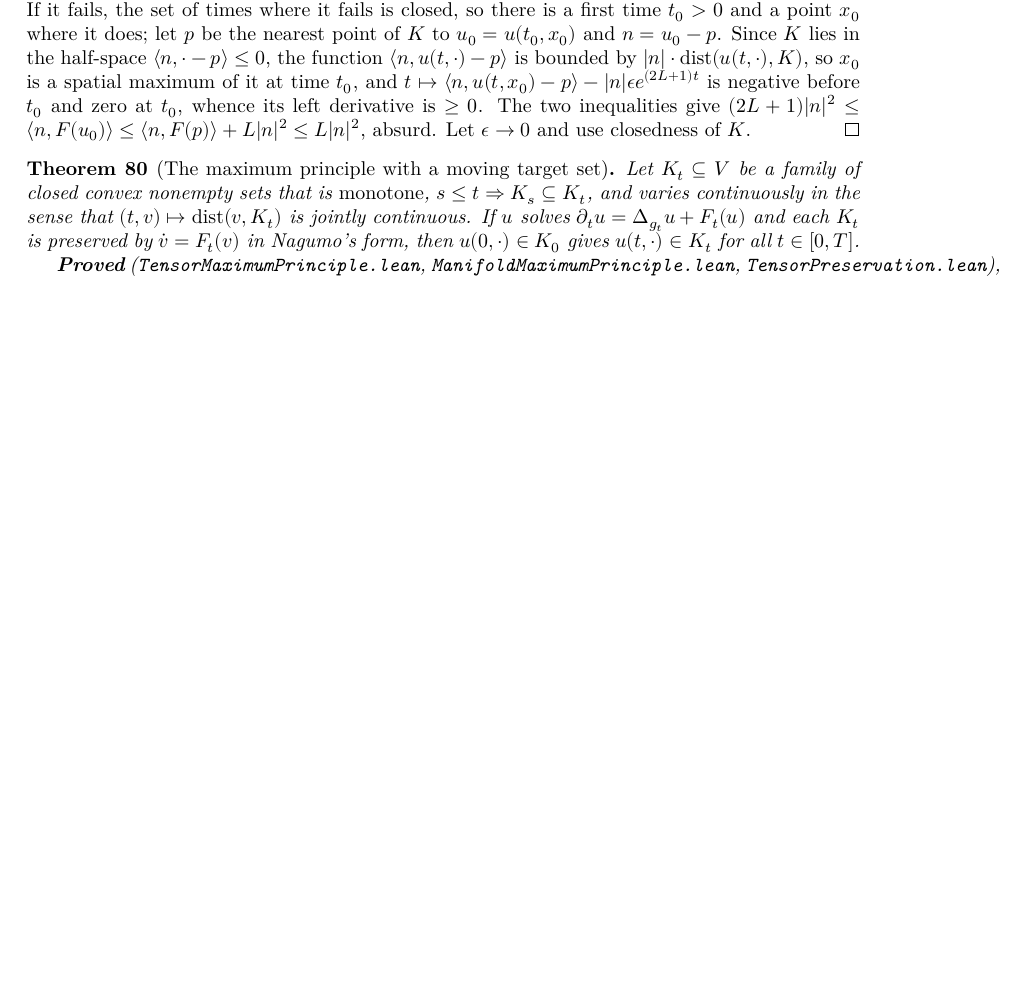
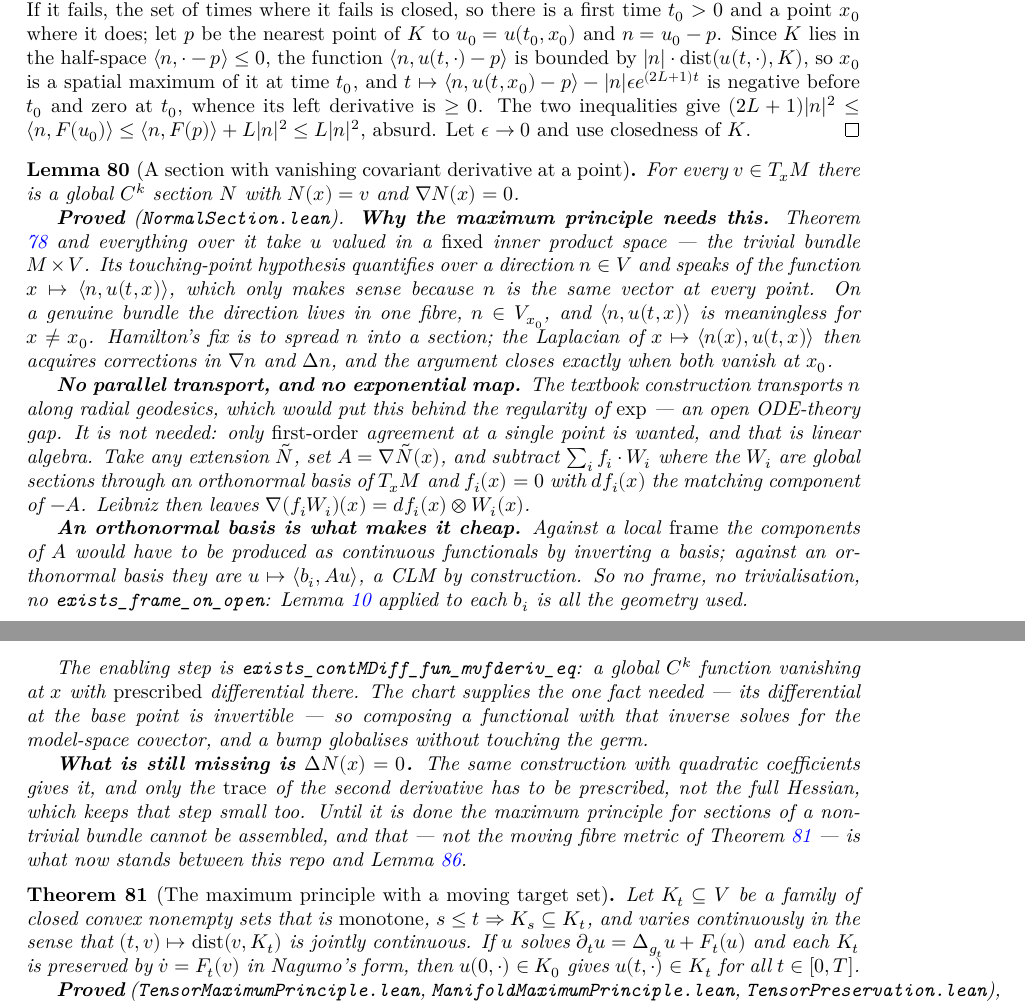
Before and after one commit to korbonits/ricci-flow-blueprint, a LaTeX thesis (blueprint/src/print.tex, which reads blueprint/src/content.tex): part of page 38 of 56 before the commit and two parts of pages 38 and 39 of 56 after it, the two joined at a grey line, cut so that both start at the same text, the shorter picture padded with empty space. Compiled offline with XeLaTeX.

Commit message:
Sections with vanishing covariant derivative at a point
`exists_contMDiff_section_cov_eq_zero`: for every `v ∈ T_xM` a global `C^k`
section `N` with `N x = v` and `∇N(x) = 0`. This is the primitive a maximum
principle on a non-trivial bundle needs in place of a constant direction
vector — the tensor principle speaks of `x ↦ ⟪n, u t x⟫`, which only parses
because `n` is the same vector at every point, and on a real bundle `n` lives
in one fibre and has to be spread into a section.

No parallel transport and no exponential map. The textbook construction
transports the direction along radial geodesics, which would put this behind
`exp`'s regularity — an open ODE-theory gap. Only first-order agreement at a
single point is wanted, and that is linear algebra: subtract `∑ᵢ fᵢ·Wᵢ` from
any extension, with `Wᵢ` global sections through an orthonormal basis of `T_xM`
and `fᵢ x = 0`, `dfᵢ(x)` the matching component of `−∇Ñ(x)`.

An orthonormal basis is what makes it cheap. Against a local frame the
components of `∇Ñ(x)` would need a basis inversion to be continuous linear
functionals; against an orthonormal basis they are `u ↦ ⟪bᵢ, A u⟫`, a CLM by
construction. So no frame, no trivialisation, no `exists_frame_on_open` — only
`exists_contMDiff_extension` at each basis vector.

The enabling step is `exists_contMDiff_fun_mvfderiv_eq`, a global `C^k`
function vanishing at `x` with prescribed differential there: the chart's
differential at the base point is invertible, so composing a functional with
that inverse solves for the model-space covector, and a bump globalises without
touching the germ. `mvfderiv_clm_comp` (the chain rule through a continuous
linear map) is an upstream candidate — mathlib has the `mfderiv` versions but
none in this shape.

Left for the principle itself: `ΔN(x) = 0`, by the same construction with
quadratic coefficients, where only the trace of the second derivative has to be
prescribed rather than the full Hessian.

Co-Authored-By: Claude Opus 5 <noreply@anthropic.com>
Claude-Session: https://claude.ai/code/session_012GvuZri6X3r72vYY4icUjj

```diff
--- a/blueprint/src/content.tex
+++ b/blueprint/src/content.tex
@@ -3105,6 +3105,56 @@ target actually requires.
   $\epsilon \to 0$ and use closedness of $K$.
 \end{proof}
 
+\begin{lemma}[A section with vanishing covariant derivative at a point]
+  \label{lem:normal-section}
+  \lean{RicciFlowBlueprint.mvfderiv_clm_comp,
+    RicciFlowBlueprint.exists_contMDiff_fun_mvfderiv_eq,
+    RicciFlowBlueprint.exists_contMDiff_section_cov_eq_zero,
+    RicciFlowBlueprint.exists_contMDiff_two_section_cov_eq_zero}
+  \leanok
+  \uses{lem:global-extension}
+  For every $v \in T_x\M$ there is a global $C^k$ section $N$ with $N(x) = v$ and
+  $\nab N(x) = 0$.
+
+  \textbf{Proved} (\texttt{NormalSection.lean}). \textbf{Why the maximum principle needs
+  this.} Theorem \ref{thm:max-tensor} and everything over it take $u$ valued in a
+  \emph{fixed} inner product space --- the trivial bundle $\M \times V$. Its touching-point
+  hypothesis quantifies over a direction $n \in V$ and speaks of the function
+  $x \mapsto \langle n, u(t,x)\rangle$, which only makes sense because $n$ is the same vector
+  at every point. On a genuine bundle the direction lives in one fibre, $n \in V_{x_0}$, and
+  $\langle n, u(t,x)\rangle$ is meaningless for $x \ne x_0$. Hamilton's fix is to spread $n$
+  into a section; the Laplacian of $x \mapsto \langle n(x), u(t,x)\rangle$ then acquires
+  corrections in $\nab n$ and $\Delta n$, and the argument closes exactly when both vanish at
+  $x_0$.
+
+  \textbf{No parallel transport, and no exponential map.} The textbook construction transports
+  $n$ along radial geodesics, which would put this behind the regularity of $\exp$ --- an open
+  ODE-theory gap. It is not needed: only \emph{first-order} agreement at a single point is
+  wanted, and that is linear algebra. Take any extension $\tilde N$, set
+  $A = \nab\tilde N(x)$, and subtract $\sum_i f_i \cdot W_i$ where the $W_i$ are global
+  sections through an orthonormal basis of $T_x\M$ and $f_i(x) = 0$ with $df_i(x)$ the
+  matching component of $-A$. Leibniz then leaves $\nab(f_i W_i)(x) = df_i(x) \otimes W_i(x)$.
+
+  \textbf{An orthonormal basis is what makes it cheap.} Against a local \emph{frame} the
+  components of $A$ would have to be produced as continuous functionals by inverting a basis;
+  against an orthonormal basis they are $u \mapsto \langle b_i, Au\rangle$, a CLM by
+  construction. So no frame, no trivialisation, no \texttt{exists\_frame\_on\_open}: Lemma
+  \ref{lem:global-extension} applied to each $b_i$ is all the geometry used.
+
+  The enabling step is \texttt{exists\_contMDiff\_fun\_mvfderiv\_eq}: a global $C^k$ function
+  vanishing at $x$ with \emph{prescribed} differential there. The chart supplies the one fact
+  needed --- its differential at the base point is invertible --- so composing a functional
+  with that inverse solves for the model-space covector, and a bump globalises without
+  touching the germ.
+
+  \textbf{What is still missing is $\Delta N(x) = 0$.} The same construction with quadratic
+  coefficients gives it, and only the \emph{trace} of the second derivative has to be
+  prescribed, not the full Hessian, which keeps that step small too. Until it is done the
+  maximum principle for sections of a non-trivial bundle cannot be assembled, and that --- not
+  the moving fibre metric of Theorem \ref{thm:max-moving-set} --- is what now stands between
+  this repo and Lemma \ref{lem:pinching}.
+\end{lemma}
+
 \begin{theorem}[The maximum principle with a moving target set]
   \label{thm:max-moving-set}
   \lean{RicciFlowBlueprint.MaximumPrinciple.mem_of_deriv_le_at_max_set,
```
Also changed, not shown: CLAUDE.md (+1 -0 lines), 2 other files.
